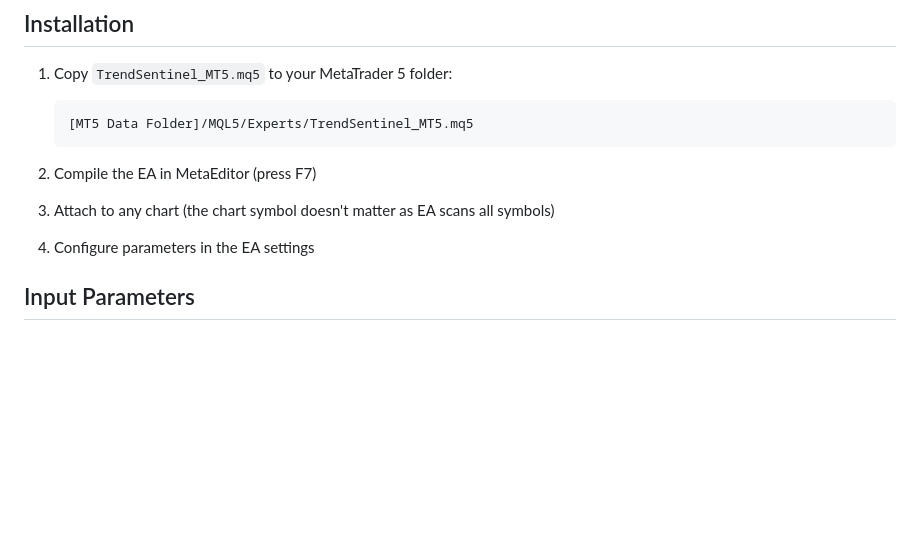
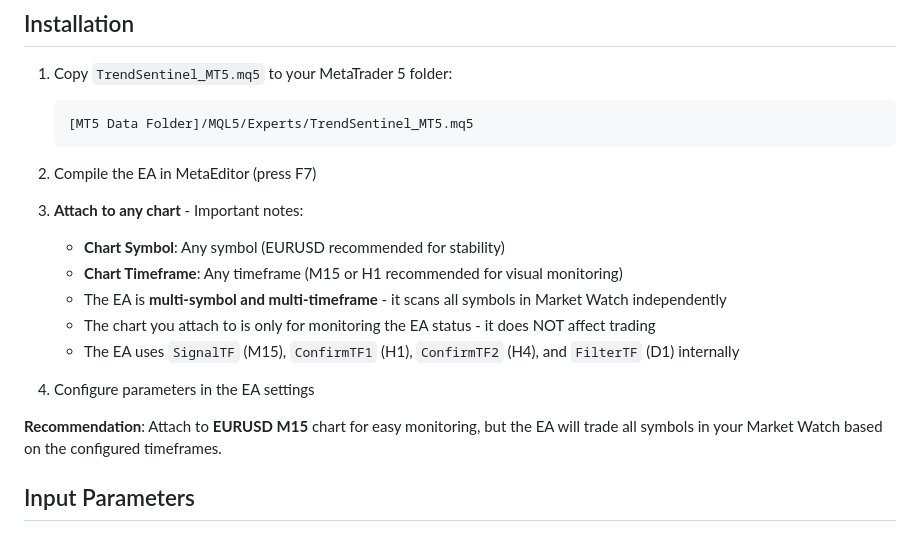
Before and after one commit to lucciola85/DIETA-MEDITERRANEA, a Markdown page: MT5/TrendSentinel_README.md, the part around one of its changes. Rendered like a GitHub page; blank space fills up the shorter version.

```diff
--- a/MT5/TrendSentinel_README.md
+++ b/MT5/TrendSentinel_README.md
@@ -111,9 +129,16 @@ Each signal is scored based on:
 
 2. Compile the EA in MetaEditor (press F7)
 
-3. Attach to any chart (the chart symbol doesn't matter as EA scans all symbols)
+3. **Attach to any chart** - Important notes:
+   - **Chart Symbol**: Any symbol (EURUSD recommended for stability)
+   - **Chart Timeframe**: Any timeframe (M15 or H1 recommended for visual monitoring)
+   - The EA is **multi-symbol and multi-timeframe** - it scans all symbols in Market Watch independently
+   - The chart you attach to is only for monitoring the EA status - it does NOT affect trading
+   - The EA uses `SignalTF` (M15), `ConfirmTF1` (H1), `ConfirmTF2` (H4), and `FilterTF` (D1) internally
 
 4. Configure parameters in the EA settings
+
+**Recommendation**: Attach to **EURUSD M15** chart for easy monitoring, but the EA will trade all symbols in your Market Watch based on the configured timeframes.
 
 ## Input Parameters
 
```
Also changed, not shown: other parts of MT5/TrendSentinel_README.md (+27 -3 lines).
